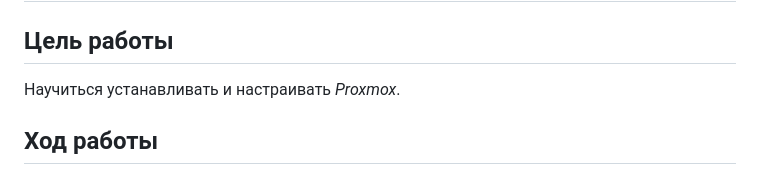
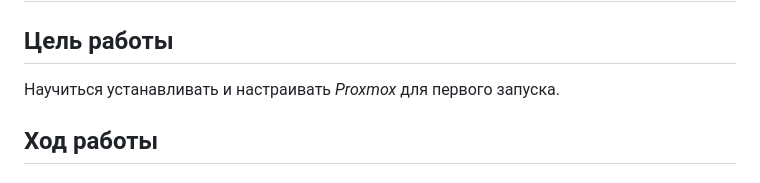
Before and after one commit to qoudo/dev-ops-docs, a Markdown page: proxmox/lab_1/REPORT.md, the part around the change. Rendered like a GitHub page.

Commit message:
add proxmox lab 1

```diff
--- a/proxmox/lab_1/REPORT.md
+++ b/proxmox/lab_1/REPORT.md
@@ -2,7 +2,7 @@
 
 ## Цель работы
 
-Научиться устанавливать и настраивать _Proxmox_.
+Научиться устанавливать и настраивать _Proxmox_ для первого запуска.
 
 ## Ход работы
 
```
